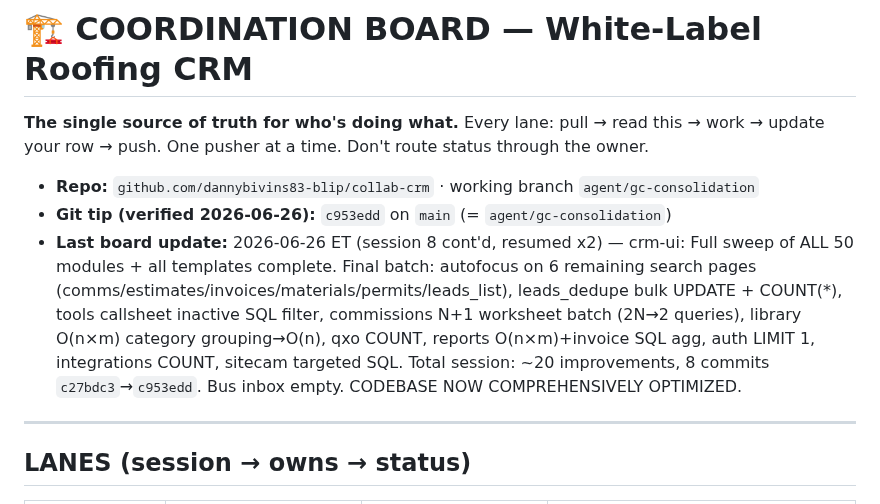
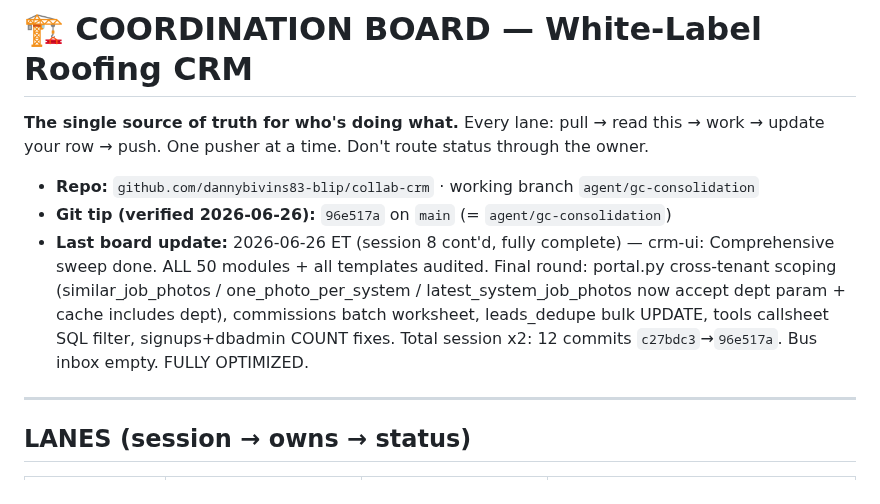
Before and after one commit to dannybivins83-blip/collab-crm, a Markdown page: coordination/BOARD.md, the part around the change. Rendered like a GitHub page.

Commit message:
chore: board update - git tip 96e517a, comprehensive sweep complete
Co-Authored-By: Claude Sonnet 4.6 <noreply@anthropic.com>

```diff
--- a/coordination/BOARD.md
+++ b/coordination/BOARD.md
@@ -4,8 +4,8 @@
 update your row → push. One pusher at a time. Don't route status through the owner.
 
 - **Repo:** `github.com/dannybivins83-blip/collab-crm` · working branch `agent/gc-consolidation`
-- **Git tip (verified 2026-06-26):** `c953edd` on `main` (= `agent/gc-consolidation`)
-- **Last board update:** 2026-06-26 ET (session 8 cont'd, resumed x2) — crm-ui: Full sweep of ALL 50 modules + all templates complete. Final batch: autofocus on 6 remaining search pages (comms/estimates/invoices/materials/permits/leads_list), leads_dedupe bulk UPDATE + COUNT(*), tools callsheet inactive SQL filter, commissions N+1 worksheet batch (2N→2 queries), library O(n×m) category grouping→O(n), qxo COUNT, reports O(n×m)+invoice SQL agg, auth LIMIT 1, integrations COUNT, sitecam targeted SQL. Total session: ~20 improvements, 8 commits `c27bdc3`→`c953edd`. Bus inbox empty. CODEBASE NOW COMPREHENSIVELY OPTIMIZED.
+- **Git tip (verified 2026-06-26):** `96e517a` on `main` (= `agent/gc-consolidation`)
+- **Last board update:** 2026-06-26 ET (session 8 cont'd, fully complete) — crm-ui: Comprehensive sweep done. ALL 50 modules + all templates audited. Final round: portal.py cross-tenant scoping (similar_job_photos / one_photo_per_system / latest_system_job_photos now accept dept param + cache includes dept), commissions batch worksheet, leads_dedupe bulk UPDATE, tools callsheet SQL filter, signups+dbadmin COUNT fixes. Total session x2: 12 commits `c27bdc3`→`96e517a`. Bus inbox empty. FULLY OPTIMIZED.
 
 ---
 
```
